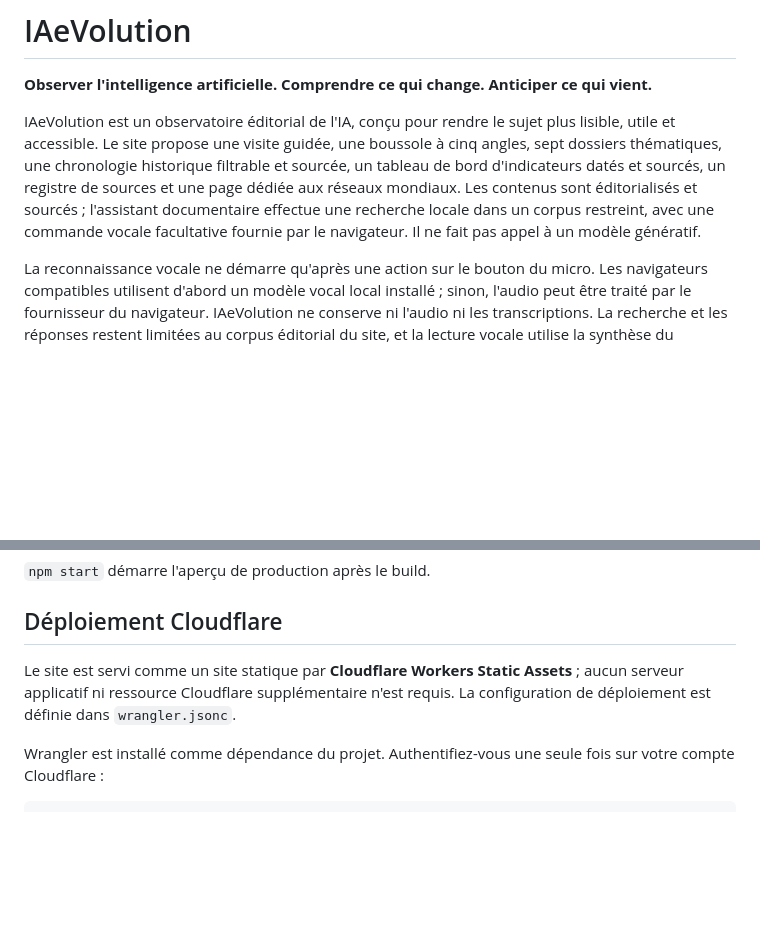
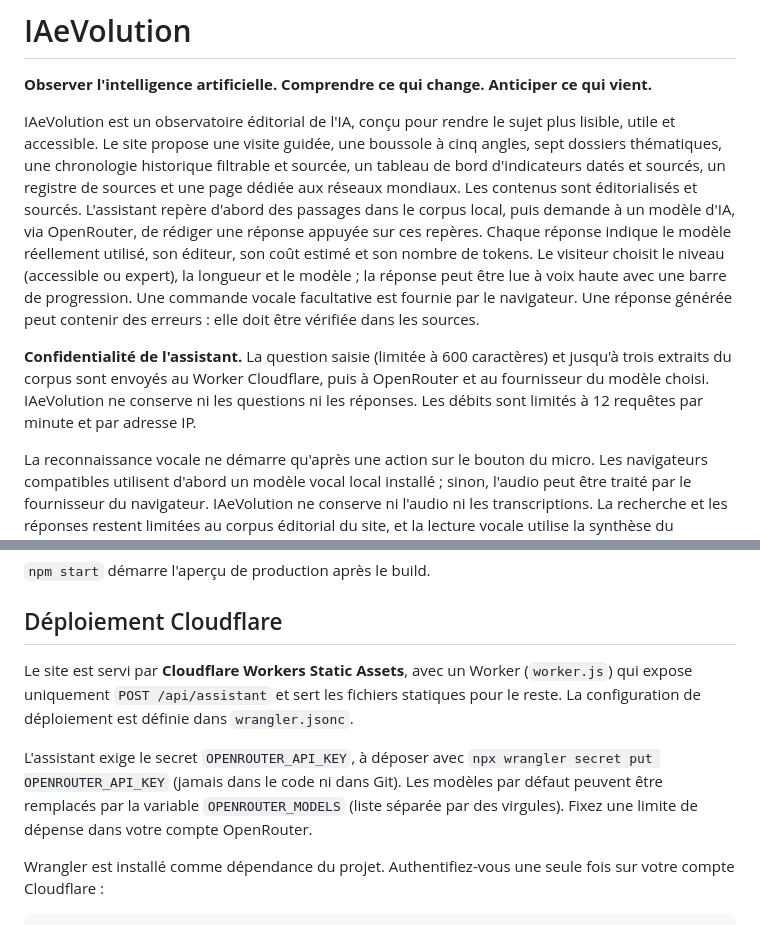
Before and after one commit to Dev-Djelloul/IAeVolution, a Markdown page: README.md, 2 parts joined by grey strips. Rendered like a GitHub page; blank space fills up the shorter version.

Commit message:
Documente l'assistant IA OpenRouter et la confidentialité
Co-authored-by: Copilot App <223556219+Copilot@users.noreply.github.com>

```diff
--- a/README.md
+++ b/README.md
@@ -6,9 +6,18 @@ IAeVolution est un observatoire éditorial de l'IA, conçu pour rendre le sujet
 utile et accessible. Le site propose une visite guidée, une boussole à cinq angles, sept
 dossiers thématiques, une chronologie historique filtrable et sourcée, un tableau de bord
 d'indicateurs datés et sourcés, un registre de sources et une page dédiée aux réseaux mondiaux.
-Les contenus sont éditorialisés et sourcés ; l'assistant documentaire effectue une recherche
-locale dans un corpus restreint, avec une commande vocale facultative fournie par le
-navigateur. Il ne fait pas appel à un modèle génératif.
+Les contenus sont éditorialisés et sourcés. L'assistant repère d'abord des passages dans le
+corpus local, puis demande à un modèle d'IA, via OpenRouter, de rédiger une réponse appuyée
+sur ces repères. Chaque réponse indique le modèle réellement utilisé, son éditeur, son coût
+estimé et son nombre de tokens. Le visiteur choisit le niveau (accessible ou expert), la
+longueur et le modèle ; la réponse peut être lue à voix haute avec une barre de progression.
+Une commande vocale facultative est fournie par le navigateur. Une réponse générée peut
+contenir des erreurs : elle doit être vérifiée dans les sources.
+
+**Confidentialité de l'assistant.** La question saisie (limitée à 600 caractères) et jusqu'à
+trois extraits du corpus sont envoyés au Worker Cloudflare, puis à OpenRouter et au
+fournisseur du modèle choisi. IAeVolution ne conserve ni les questions ni les réponses.
+Les débits sont limités à 12 requêtes par minute et par adresse IP.
 
 La reconnaissance vocale ne démarre qu'après une action sur le bouton du micro. Les
 navigateurs compatibles utilisent d'abord un modèle vocal local installé ; sinon, l'audio
@@ -68,9 +77,14 @@ npm run preview
 
 ## Déploiement Cloudflare
 
-Le site est servi comme un site statique par **Cloudflare Workers Static Assets** ;
-aucun serveur applicatif ni ressource Cloudflare supplémentaire n'est requis.
+Le site est servi par **Cloudflare Workers Static Assets**, avec un Worker (`worker.js`)
+qui expose uniquement `POST /api/assistant` et sert les fichiers statiques pour le reste.
 La configuration de déploiement est définie dans `wrangler.jsonc`.
+
+L'assistant exige le secret `OPENROUTER_API_KEY`, à déposer avec `npx wrangler secret put
+OPENROUTER_API_KEY` (jamais dans le code ni dans Git). Les modèles par défaut peuvent être
+remplacés par la variable `OPENROUTER_MODELS` (liste séparée par des virgules). Fixez une
+limite de dépense dans votre compte OpenRouter.
 
 Wrangler est installé comme dépendance du projet. Authentifiez-vous une seule fois sur votre compte Cloudflare :
 
```
Also changed, not shown: docs/architecture-technique.md (+7 -3 lines).
